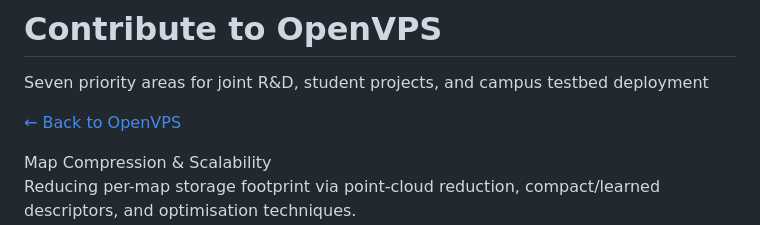
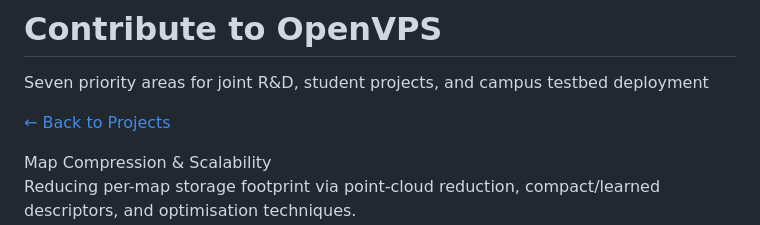
Before and after one commit to OpenArCloud/openarcloud.github.io, a Markdown page: src/initiatives/openvps-research.md, the part around one of its changes. Drawn GitHub-style.

Commit message:
Website-link boxes on both contribution pages; Back to Projects on OpenVPS page; clarify Demo 2 in Purpose
Co-Authored-By: Claude Opus 5.5 <noreply@anthropic.com>

```diff
--- a/src/initiatives/openvps-research.md
+++ b/src/initiatives/openvps-research.md
@@ -8,7 +8,7 @@ permalink: /initiatives/openvps/research/
 
 <p style="font-size: 1.1rem; color: var(--muted, #4b5563); font-style: italic; margin-bottom: 32px;">Seven priority areas for joint R&D, student projects, and campus testbed deployment</p>
 
-<a href="/initiatives/openvps/" style="display: inline-block; margin-bottom: 32px; color: var(--teal); font-size: 0.92rem;">← Back to OpenVPS</a>
+<a href="/projects/" style="display: inline-block; margin-bottom: 32px; color: var(--teal); font-size: 0.92rem;">← Back to Projects</a>
 
 <div style="display: grid; grid-template-columns: repeat(auto-fit, minmax(260px, 1fr)); gap: 20px; margin: 8px 0 40px;">
     <div style="border: 1px solid rgba(14, 124, 134, 0.22); border-radius: 12px; padding: 24px; display: flex; flex-direction: column;">
```
Also changed, not shown: other parts of src/initiatives/openvps-research.md (+8 -0 lines), src/oscp/ismar2026-demo.md (+1 -1 lines), src/projects/spatialdds-contribute.md (+8 -0 lines).
